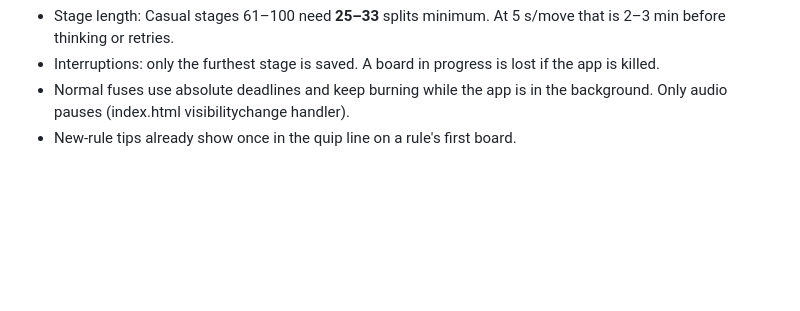
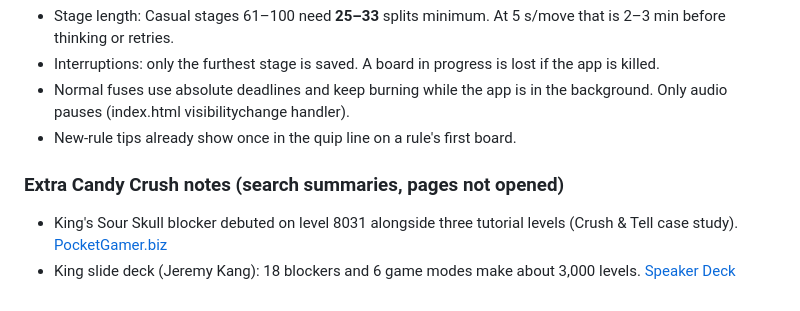
Before and after one commit to hurrymeow/mainpecah, a Markdown page: research/reference-games.md, the part around the change. Drawn GitHub-style; blank space fills up the shorter version.

Commit message:
Research notes: Candy Crush tutorial-level and blocker counts
Co-Authored-By: Claude Opus 5.5 <noreply@anthropic.com>
Claude-Session: https://claude.ai/code/session_01DrUCp49WsUsEnpSC32X3NK

```diff
--- a/research/reference-games.md
+++ b/research/reference-games.md
@@ -183,3 +183,11 @@ No designer interviews found. Third-party analyses only:
 [bb]: https://www.pocketgamer.biz/block-blast-reaches-70m-daily-active-users-and-300m-monthly-active-users-worldwide
 [bb-bw]: https://www.businesswire.com/news/home/20260326424167/en
 [axios]: https://www.axios.com/2024/01/29/wordle-nyt-games-news-media-layoffs
+
+### Extra Candy Crush notes (search summaries, pages not opened)
+
+- King's Sour Skull blocker debuted on level 8031 alongside three tutorial levels (Crush & Tell case study). [PocketGamer.biz][pgb-cc]
+- King slide deck (Jeremy Kang): 18 blockers and 6 game modes make about 3,000 levels. [Speaker Deck][sd-kang]
+
+[pgb-cc]: https://www.pocketgamer.biz/crafting-candy-crushs-difficulty-blockers-level-design-ai-and-the-complexity-staircase/
+[sd-kang]: https://speakerdeck.com/wnconf/jeremy-kang-king
```
